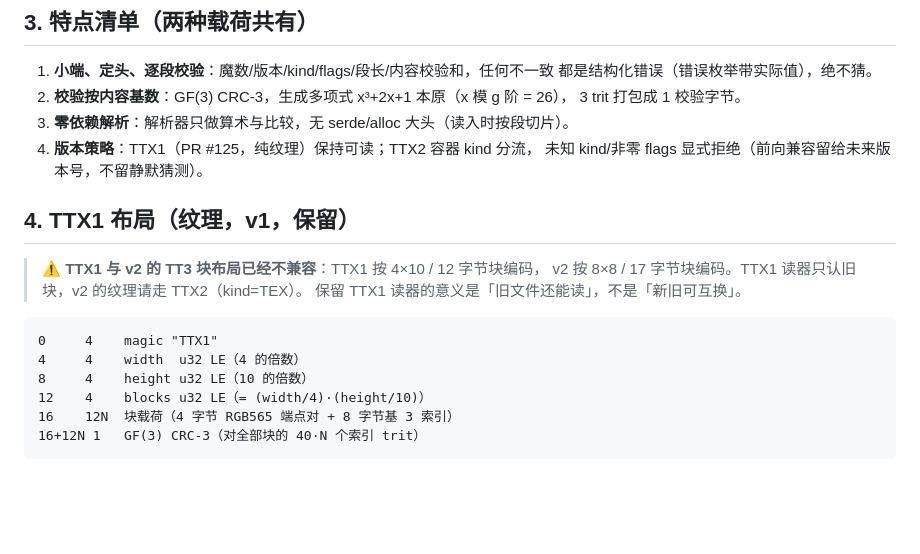
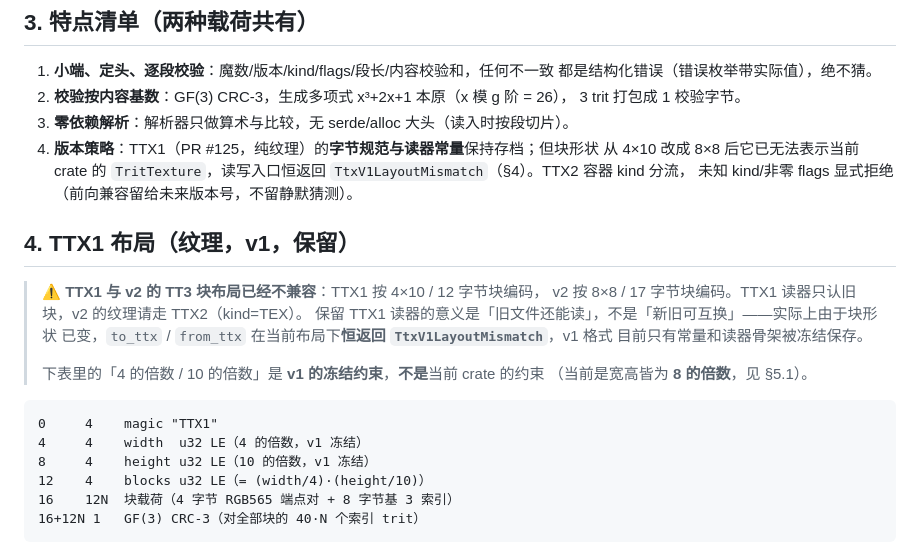
Before and after one commit to bamboo-echo/trit, a Markdown page: docs/TTX.md, the part around one of its changes. Drawn GitHub-style; blank space fills up the shorter version.

````diff
--- a/docs/TTX.md
+++ b/docs/TTX.md
@@ -132,19 +160,26 @@ TT3 侧。代价是编码耗时（合成纹理 47 → 115 µs），编码是离
 2. **校验按内容基数**：GF(3) CRC-3，生成多项式 x³+2x+1 本原（x 模 g 阶 = 26），
    3 trit 打包成 1 校验字节。
 3. **零依赖解析**：解析器只做算术与比较，无 serde/alloc 大头（读入时按段切片）。
-4. **版本策略**：TTX1（PR #125，纯纹理）保持可读；TTX2 容器 kind 分流，
+4. **版本策略**：TTX1（PR #125，纯纹理）的**字节规范与读器常量**保持存档；但块形状
+   从 4×10 改成 8×8 后它已无法表示当前 crate 的 `TritTexture`，读写入口恒返回
+   `TtxV1LayoutMismatch`（§4）。TTX2 容器 kind 分流，
    未知 kind/非零 flags 显式拒绝（前向兼容留给未来版本号，不留静默猜测）。
 
 ## 4. TTX1 布局（纹理，v1，保留）
 
 > ⚠ **TTX1 与 v2 的 TT3 块布局已经不兼容**：TTX1 按 4×10 / 12 字节块编码，
 > v2 按 8×8 / 17 字节块编码。TTX1 读器只认旧块，v2 的纹理请走 TTX2（kind=TEX）。
-> 保留 TTX1 读器的意义是「旧文件还能读」，不是「新旧可互换」。
+> 保留 TTX1 读器的意义是「旧文件还能读」，不是「新旧可互换」——实际上由于块形状
+> 已变，`to_ttx` / `from_ttx` 在当前布局下**恒返回 `TtxV1LayoutMismatch`**，v1 格式
+> 目前只有常量和读器骨架被冻结保存。
+>
+> 下表里的「4 的倍数 / 10 的倍数」是 **v1 的冻结约束**，**不是**当前 crate 的约束
+> （当前是宽高皆为 **8 的倍数**，见 §5.1）。
 
 ```text
 0     4    magic "TTX1"
-4     4    width  u32 LE（4 的倍数）
-8     4    height u32 LE（10 的倍数）
+4     4    width  u32 LE（4 的倍数，v1 冻结）
+8     4    height u32 LE（10 的倍数，v1 冻结）
 12    4    blocks u32 LE（= (width/4)·(height/10)）
 16    12N  块载荷（4 字节 RGB565 端点对 + 8 字节基 3 索引）
 16+12N 1   GF(3) CRC-3（对全部块的 40·N 个索引 trit）
````
Also changed, not shown: other parts of docs/TTX.md (+37 -9 lines), CHANGELOG.md (+18 -9 lines), README.md (+1 -0 lines).
